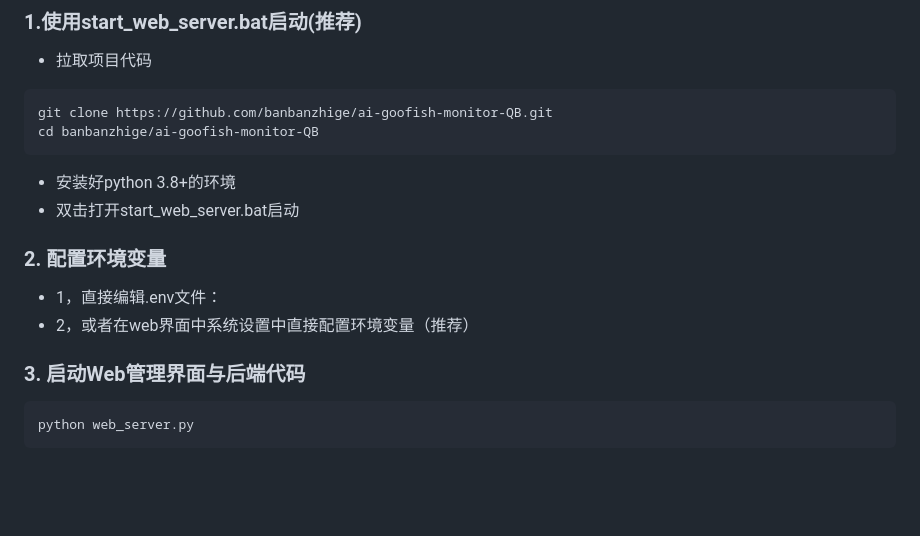
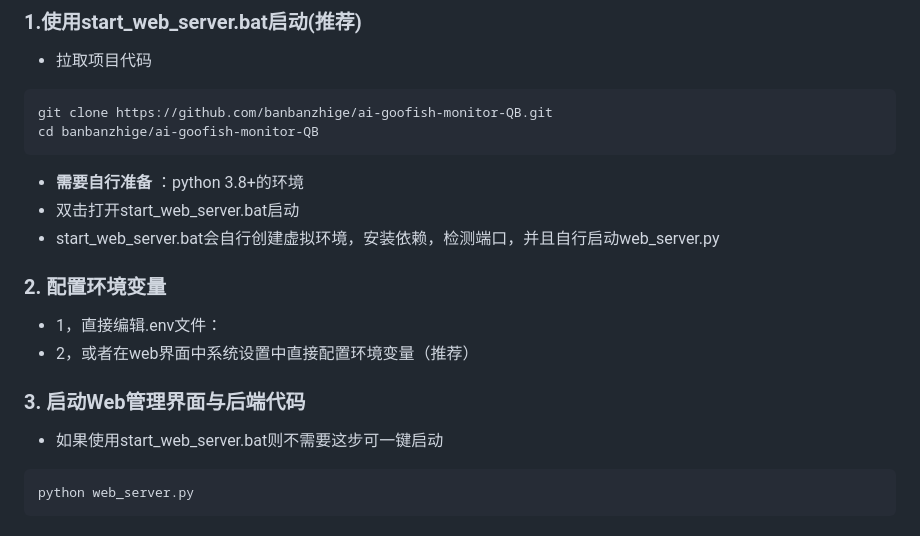
Before and after one commit to banbanzhige/ai-goofish-monitor-QB, a Markdown page: README.md, the part around the change. Drawn GitHub-style; blank space fills up the shorter version.

````diff
--- a/README.md
+++ b/README.md
@@ -198,9 +198,9 @@ services:
   git clone https://github.com/banbanzhige/ai-goofish-monitor-QB.git
   cd banbanzhige/ai-goofish-monitor-QB
   ```
-  - 安装好python 3.8+的环境
+  - **需要自行准备** ：python 3.8+的环境
   - 双击打开start_web_server.bat启动
-
+  - start_web_server.bat会自行创建虚拟环境，安装依赖，检测端口，并且自行启动web_server.py
 
 ### 2. 配置环境变量
 
@@ -208,6 +208,7 @@ services:
 - 2，或者在web界面中系统设置中直接配置环境变量（推荐）
 
 ### 3. 启动Web管理界面与后端代码
+- 如果使用start_web_server.bat则不需要这步可一键启动
 
 ```PowerShell
 python web_server.py
````
